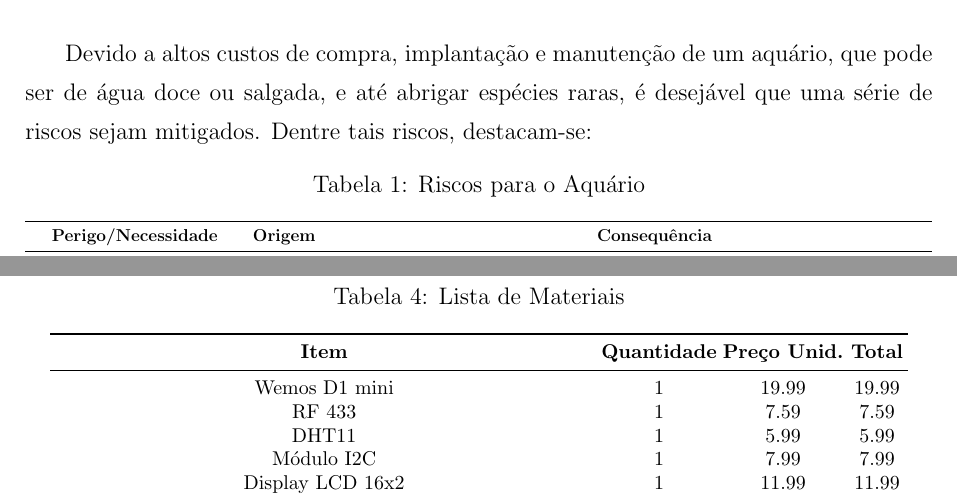
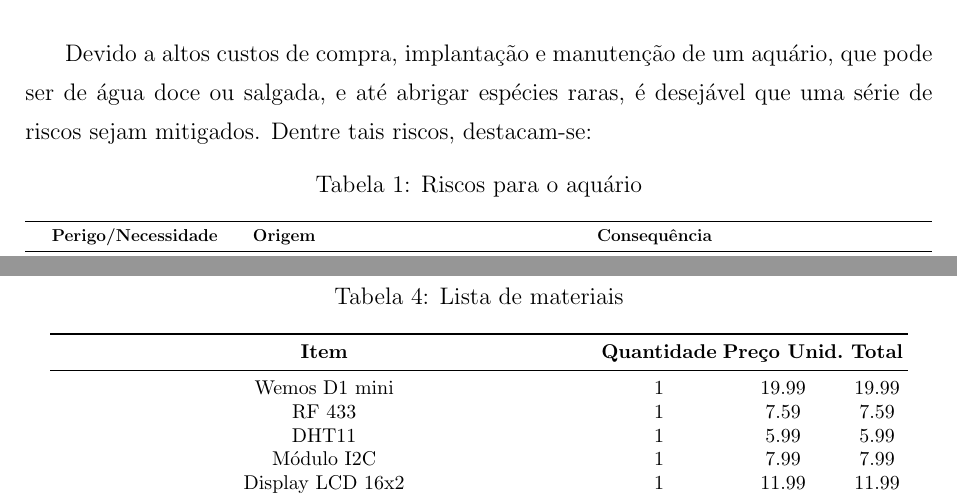
Before and after one commit to hedwig-project/monografia, a LaTeX document (monografia.tex, which reads attachments/lista_materiais.tex, chapters/arquitetura/modulos.tex): two parts of pages 52 and 178 of 203, joined at a grey line, cut so that both start at the same text. Compiled offline with pdfLaTeX; a LaTeX package or settings file that is missing is left out.

Commit message:
Padronizar títulos de tabelas

```diff
--- a/attachments/lista_materiais.tex
+++ b/attachments/lista_materiais.tex
@@ -2,7 +2,7 @@
 \label{listamateriais}
 
 \begin{table}[hbp]
-	\caption{Lista de Materiais}
+	\caption{Lista de materiais}
 	\setlength\tabcolsep{1.5pt}
 	\centering
 	\footnotesize
--- a/chapters/arquitetura/modulos.tex
+++ b/chapters/arquitetura/modulos.tex
@@ -77,7 +77,7 @@ Devido a altos custos de compra, implantação e manutenção de um aquário, qu
 
 \begin{table}[hbp]
 		\centering
-		\caption{Riscos para o Aquário}
+		\caption{Riscos para o aquário}
 		\resizebox{\textwidth}{!}{%
 		\begin{tabular}{cp{8cm}p{8cm}}
 			\toprule
```
Also changed, not shown: chapters/coleta_e_analise_de_dados.tex (+2 -2 lines).
